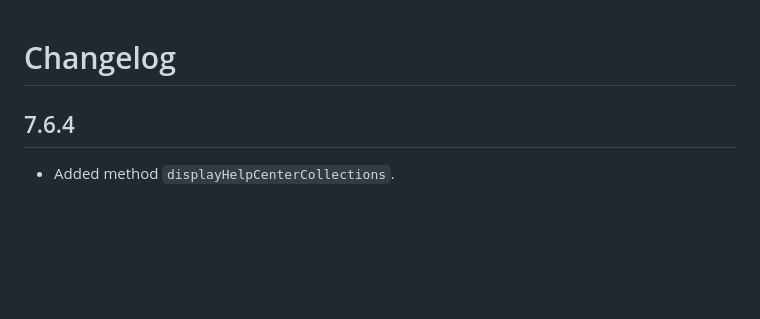
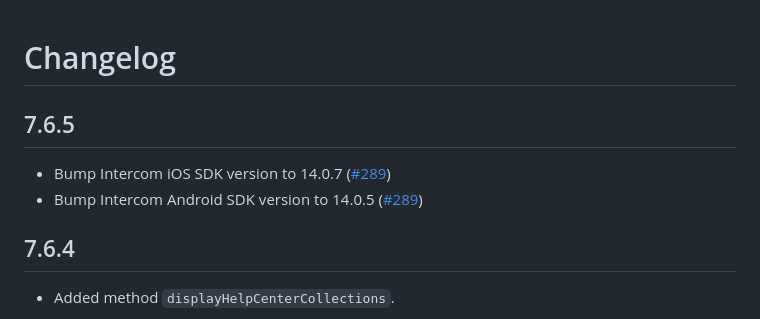
Before and after one commit to v3rm0n/intercom_flutter, a Markdown page: intercom_flutter/CHANGELOG.md, the part around the change. Drawn GitHub-style; blank space fills up the shorter version.

Commit message:
Changelog

```diff
--- a/intercom_flutter/CHANGELOG.md
+++ b/intercom_flutter/CHANGELOG.md
@@ -1,4 +1,9 @@
 # Changelog
+
+## 7.6.5
+
+* Bump Intercom iOS SDK version to 14.0.7 ([#289](https://github.com/v3rm0n/intercom_flutter/pull/289))
+* Bump Intercom Android SDK version to 14.0.5 ([#289](https://github.com/v3rm0n/intercom_flutter/pull/289))
 
 ## 7.6.4
 
```
